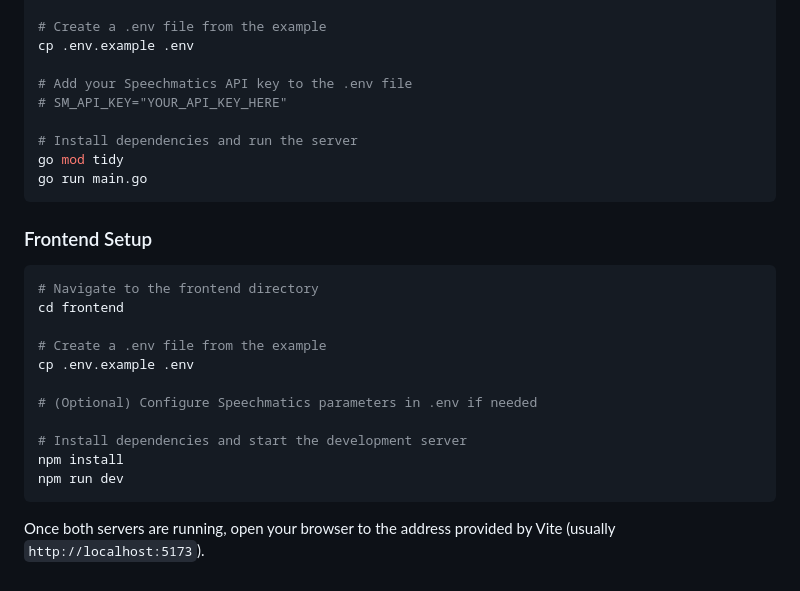
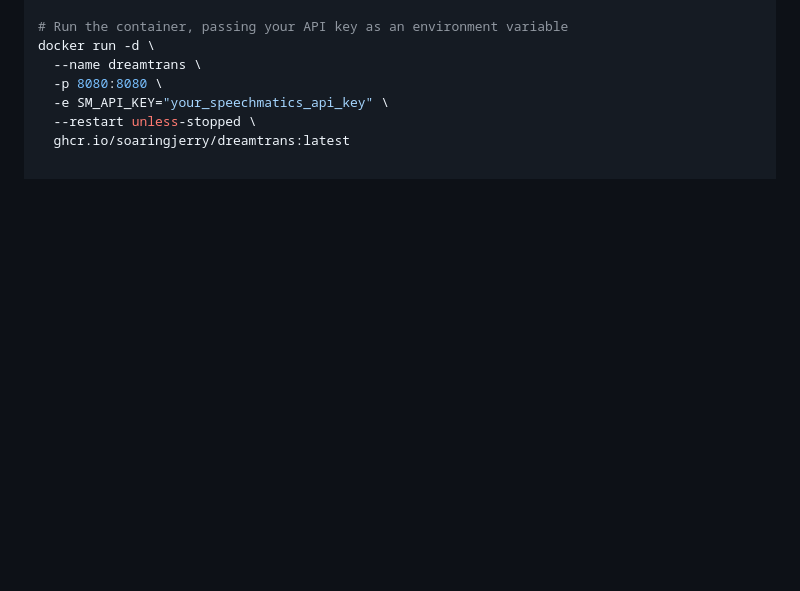
Before and after one commit to soaringjerry/DreamTrans, a Markdown page: README.md, the part around one of its changes. GitHub-like rendering; blank space fills up the shorter version.

````diff
--- a/README.md
+++ b/README.md
@@ -54,29 +56,8 @@ cd backend
 
-# Create a .env file from the example
-cp .env.example .env
-
-# Add your Speechmatics API key to the .env file
-# SM_API_KEY="YOUR_API_KEY_HERE"
-
-# Install dependencies and run the server
-go mod tidy
-go run main.go
-```
-
-### Frontend Setup
-
-```bash
-# Navigate to the frontend directory
-cd frontend
-
-# Create a .env file from the example
-cp .env.example .env
-
-# (Optional) Configure Speechmatics parameters in .env if needed
-
-# Install dependencies and start the development server
-npm install
-npm run dev
-```
-
-Once both servers are running, open your browser to the address provided by Vite (usually `http://localhost:5173`).
+# Run the container, passing your API key as an environment variable
+docker run -d \
+  --name dreamtrans \
+  -p 8080:8080 \
+  -e SM_API_KEY="your_speechmatics_api_key" \
+  --restart unless-stopped \
+  ghcr.io/soaringjerry/dreamtrans:latest
````
Also changed, not shown: other parts of README.md (+38 -36 lines), docs/adr-001-personal-data-internet-model.md (added, +38 -0 lines).
